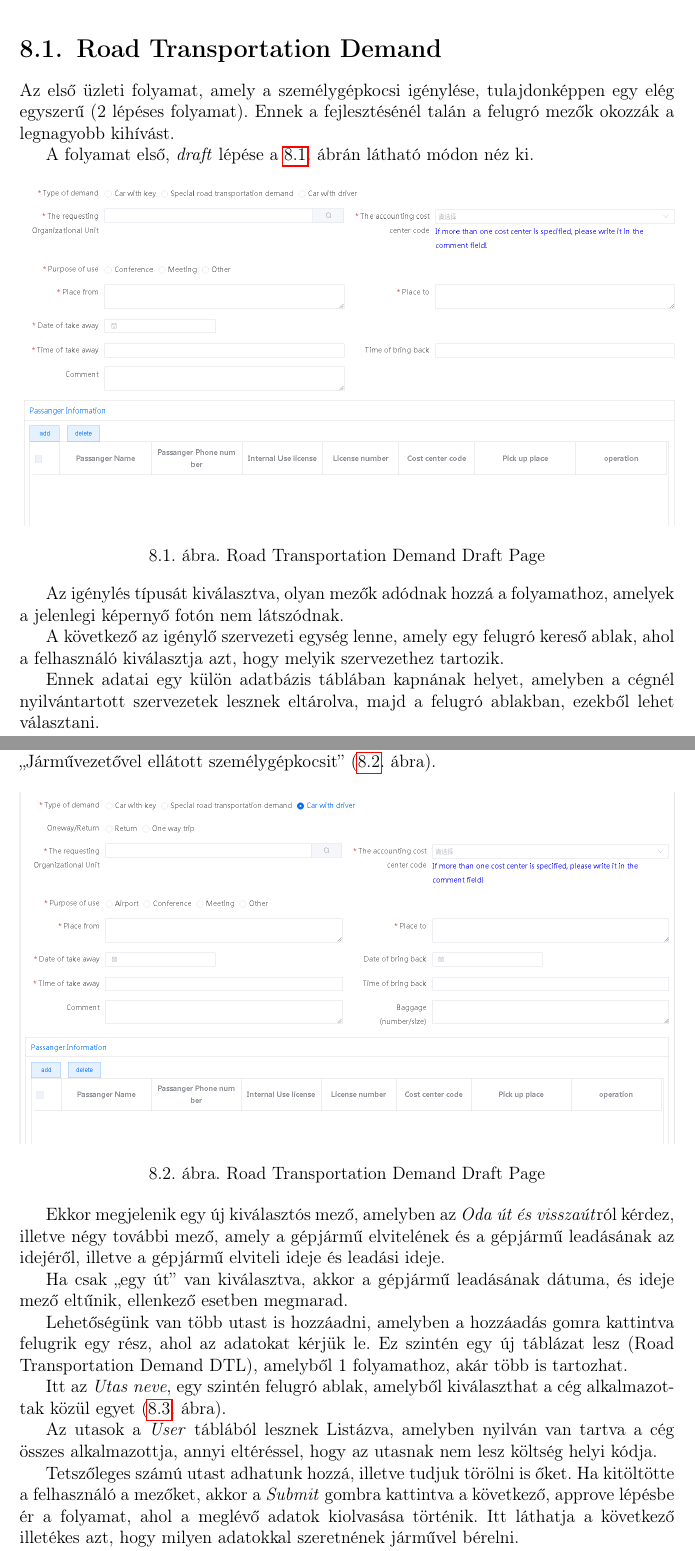
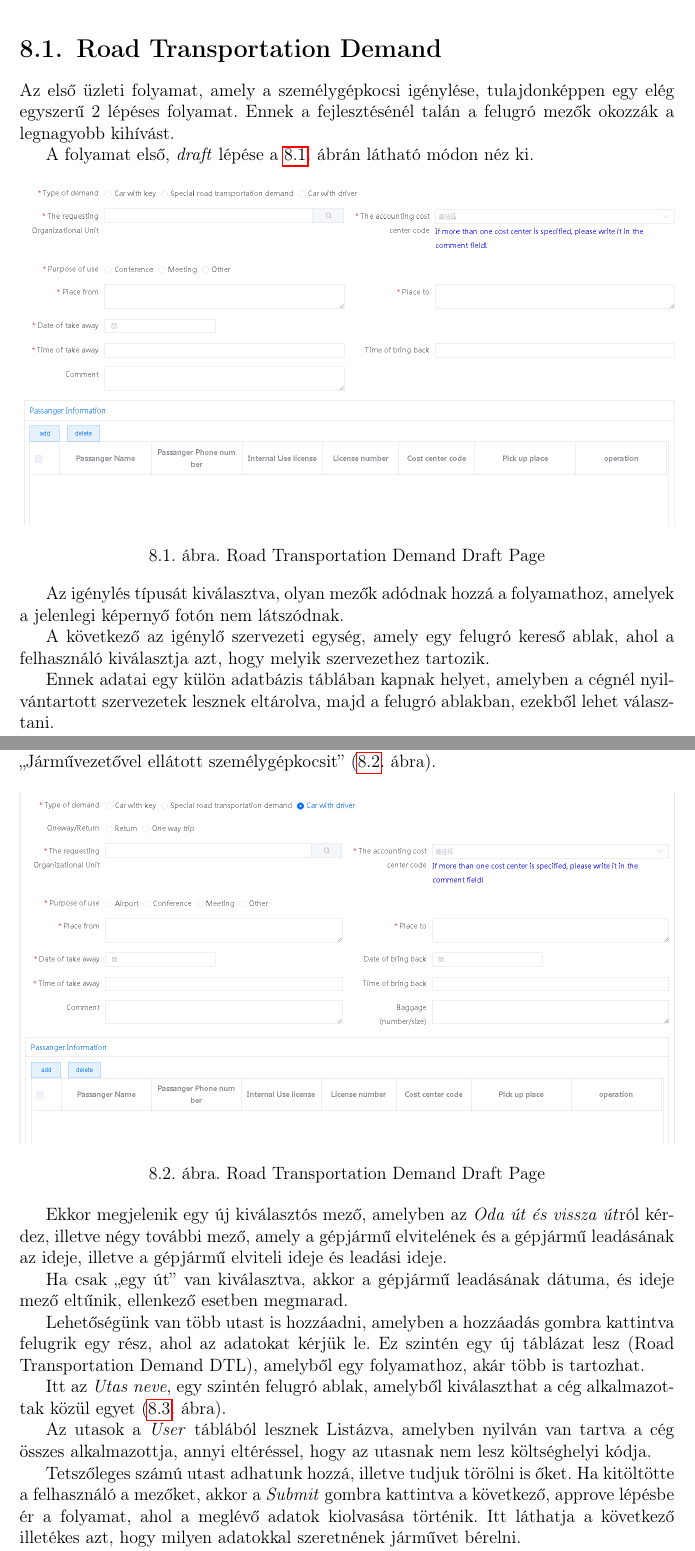
Before and after one commit to DongaaDaani/Szakdolgozat, a LaTeX thesis (thesis/szakdolgozat/dolgozat.tex, which reads thesis/szakdolgozat/chapters/8_Process.tex): two parts of pages 39 and 40 of 54, joined at a grey line, cut so that both start at the same text. Compiled offline with pdfLaTeX.

Commit message:
Change text following David's comments

```diff
--- a/thesis/szakdolgozat/chapters/8_Process.tex
+++ b/thesis/szakdolgozat/chapters/8_Process.tex
@@ -20,10 +20,10 @@ A folyamat első, \textit{draft} lépése \aref{fig:draft}. ábrán látható m
 Az igénylés típusát kiválasztva, olyan mezők adódnak hozzá a folyamathoz, amelyek a jelenlegi
 képernyő fotón nem látszódnak.
 
-A következő az igénylő szervezeti egység lenne, amely egy felugró kereső ablak, ahol a felhasználó
+A következő az igénylő szervezeti egység, amely egy felugró kereső ablak, ahol a felhasználó
 kiválasztja azt, hogy melyik szervezethez tartozik.
 
-Ennek adatai egy külön adatbázis táblában kapnának helyet, amelyben a cégnél nyilvántartott szervezetek lesznek eltárolva,
+Ennek adatai egy külön adatbázis táblában kapnak helyet, amelyben a cégnél nyilvántartott szervezetek lesznek eltárolva,
 majd a felugró ablakban, ezekből lehet választani.
 
 Több mező is a felhasználó álltál kiválasztott Checkbox szerint jelenik majd meg, és tűnik el.
@@ -37,16 +37,16 @@ személygépkocsit” (\ref{fig:roadtransportationdemand}. ábra).
 	\label{fig:roadtransportationdemand}
 \end{figure}
 
-Ekkor megjelenik egy új kiválasztós mező, amelyben az \textit{Oda út és visszaút}ról kérdez, illetve négy
-további mező, amely a gépjármű elvitelének és a gépjármű leadásának az idejéről, illetve a gépjármű
+Ekkor megjelenik egy új kiválasztós mező, amelyben az \textit{Oda út és vissza út}ról kérdez, illetve négy
+további mező, amely a gépjármű elvitelének és a gépjármű leadásának az ideje, illetve a gépjármű
 elviteli ideje és leadási ideje.
 
 Ha csak „egy út” van kiválasztva, akkor a gépjármű leadásának dátuma, és ideje mező eltűnik,
 ellenkező esetben megmarad.
 
-Lehetőségünk van több utast is hozzáadni, amelyben a hozzáadás gomra kattintva felugrik egy rész,
+Lehetőségünk van több utast is hozzáadni, amelyben a hozzáadás gombra kattintva felugrik egy rész,
 ahol az adatokat kérjük le.
-Ez szintén egy új táblázat lesz (Road Transportation Demand DTL), amelyből 1 folyamathoz, akár több
+Ez szintén egy új táblázat lesz (Road Transportation Demand DTL), amelyből egy folyamathoz, akár több
 is tartozhat.
 
 \begin{figure}[h!]
@@ -59,10 +59,10 @@ is tartozhat.
 Itt az \textit{Utas neve}, egy szintén felugró ablak, amelyből kiválaszthat a cég alkalmazottak közül egyet (\ref{fig:popUp}. ábra).
 
 Az utasok a \textit{User} táblából lesznek Listázva, amelyben nyilván van tartva a cég összes alkalmazottja,
-annyi eltéréssel, hogy az utasnak nem lesz költség helyi kódja.
+annyi eltéréssel, hogy az utasnak nem lesz költséghelyi kódja.
 
 Tetszőleges számú utast adhatunk hozzá, illetve tudjuk törölni is őket.
 Ha kitöltötte a felhasználó a mezőket, akkor a \textit{Submit} gombra kattintva a következő, approve lépésbe
 ér a folyamat, ahol a meglévő adatok kiolvasása történik. Itt láthatja a következő illetékes azt, hogy
-milyen adatokkal szeretnének járművel bérelni.
+milyen adatokkal szeretnének járművet bérelni.
 
```
Also changed, not shown: thesis/szakdolgozat/chapters/8_Process.tex (16 more changed lines).
